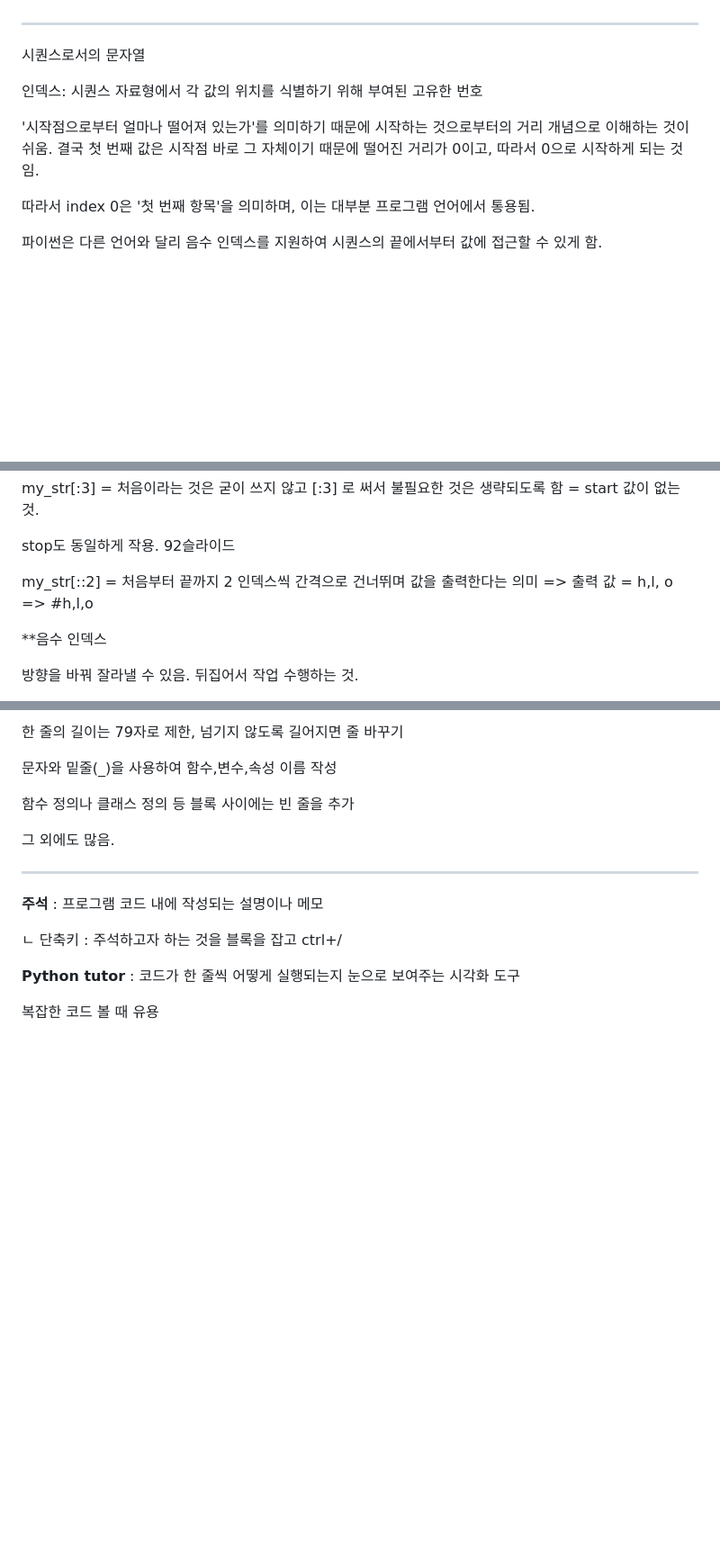
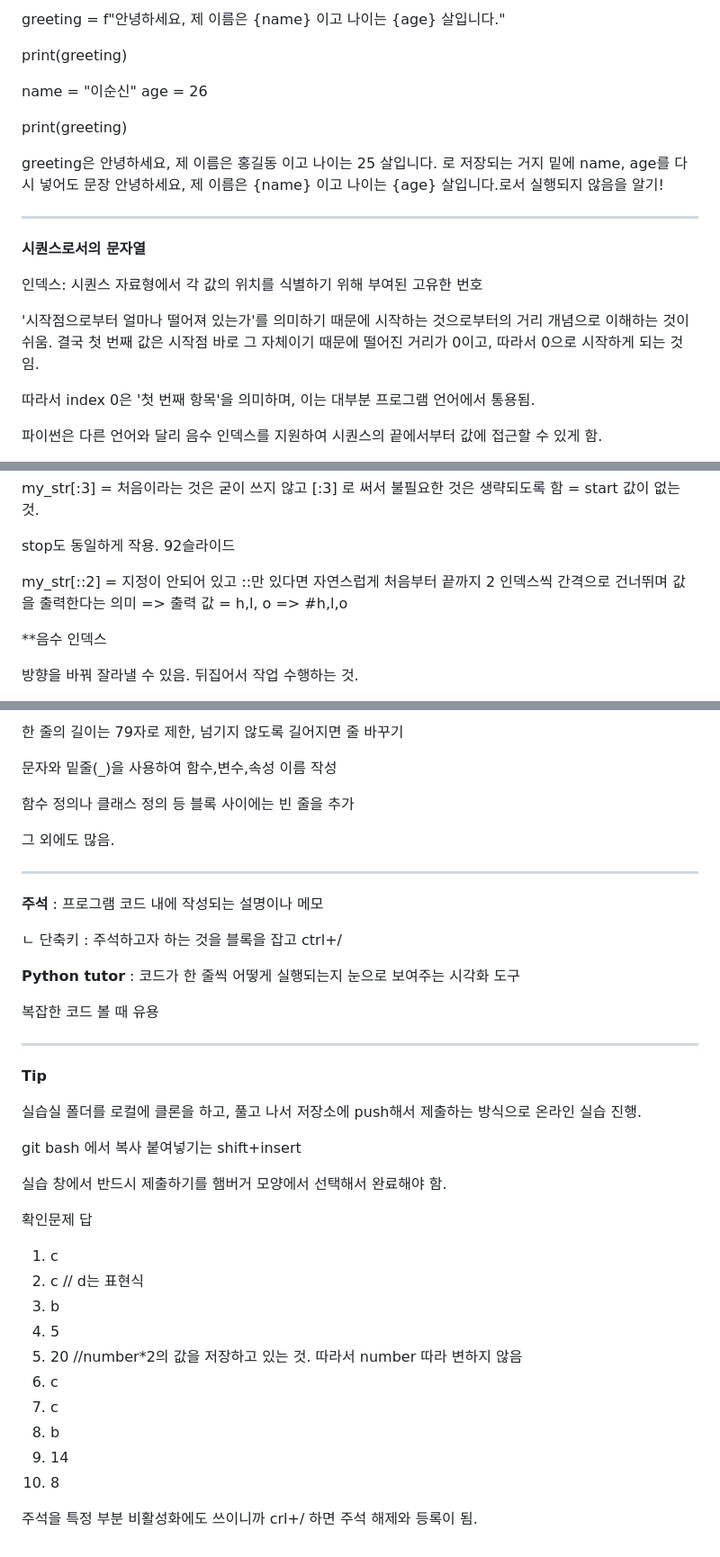
Before and after one commit to yooneverse/TIL, a Markdown page: 0721.md, 3 parts joined by grey strips. Shown at 90% size. Rendered like a GitHub page; blank space fills up the shorter version.

```diff
--- a/0721.md
+++ b/0721.md
@@ -435,16 +442,24 @@ f-string : 문자열 내에 변수나 표현식의 결과를 손쉽게 삽입하
 
+greeting = f"안녕하세요, 제 이름은 {name} 이고 나이는 {age} 살입니다."
+
+print(greeting)
+
+name = "이순신"
+age = 26
+
+print(greeting)
+
+greeting은 안녕하세요, 제 이름은 홍길동 이고 나이는 25 살입니다.  로 저장되는 거지 밑에 name, age를 다시 넣어도 문장 안녕하세요, 제 이름은 {name} 이고 나이는 {age} 살입니다.로서 실행되지 않음을 알기!
 
 ---
 
-시퀀스로서의 문자열
+**시퀀스로서의 문자열**
 
 
 
 인덱스: 시퀀스 자료형에서 각 값의 위치를 식별하기 위해 부여된 고유한 번호
 
 '시작점으로부터 얼마나 떨어져 있는가'를 의미하기 때문에 시작하는 것으로부터의 거리 개념으로 이해하는 것이 쉬움. 결국 첫 번째 값은 시작점 바로 그 자체이기 때문에 떨어진 거리가 0이고, 따라서 0으로 시작하게 되는 것임.
-
-
 
 따라서 index 0은 '첫 번째 항목'을 의미하며, 이는 대부분 프로그램 언어에서 통용됨.
 
@@ -488,7 +503,7 @@ my\_str\[:3] = 처음이라는 것은 굳이 쓰지 않고 \[:3] 로 써서 불
 
 stop도 동일하게 작용. 92슬라이드
 
-my\_str\[::2] = 처음부터 끝까지 2 인덱스씩 간격으로 건너뛰며 값을 출력한다는 의미 => 출력 값 = h,l, o  => #h,l,o
+my\_str\[::2] = 지정이 안되어 있고 ::만 있다면 자연스럽게 처음부터 끝까지 2 인덱스씩 간격으로 건너뛰며 값을 출력한다는 의미 => 출력 값 = h,l, o  => #h,l,o
 
 
 
@@ -615,3 +630,26 @@ TypeError : 'str' object does not support item assignment
 **Python tutor** : 코드가 한 줄씩 어떻게 실행되는지 눈으로 보여주는 시각화 도구
 
 복잡한 코드 볼 때 유용
+
+---
+**Tip**
+
+실습실 폴더를 로컬에 클론을 하고, 풀고 나서 저장소에 push해서 제출하는 방식으로 온라인 실습 진행.
+
+git bash 에서 복사 붙여넣기는 shift+insert
+
+실습 창에서 반드시 제출하기를 햄버거 모양에서 선택해서 완료해야 함.
+
+확인문제 답
+1. c
+2. c // d는 표현식
+3. b
+4. 5
+5. 20 //number*2의 값을 저장하고 있는 것. 따라서 number 따라 변하지 않음
+6. c
+7. c
+8. b
+9. 14
+10. 8
+
+주석을 특정 부분 비활성화에도 쓰이니까 crl+/ 하면 주석 해제와 등록이 됨.
```
Also changed, not shown: other parts of 0721.md (+55 -48 lines).
